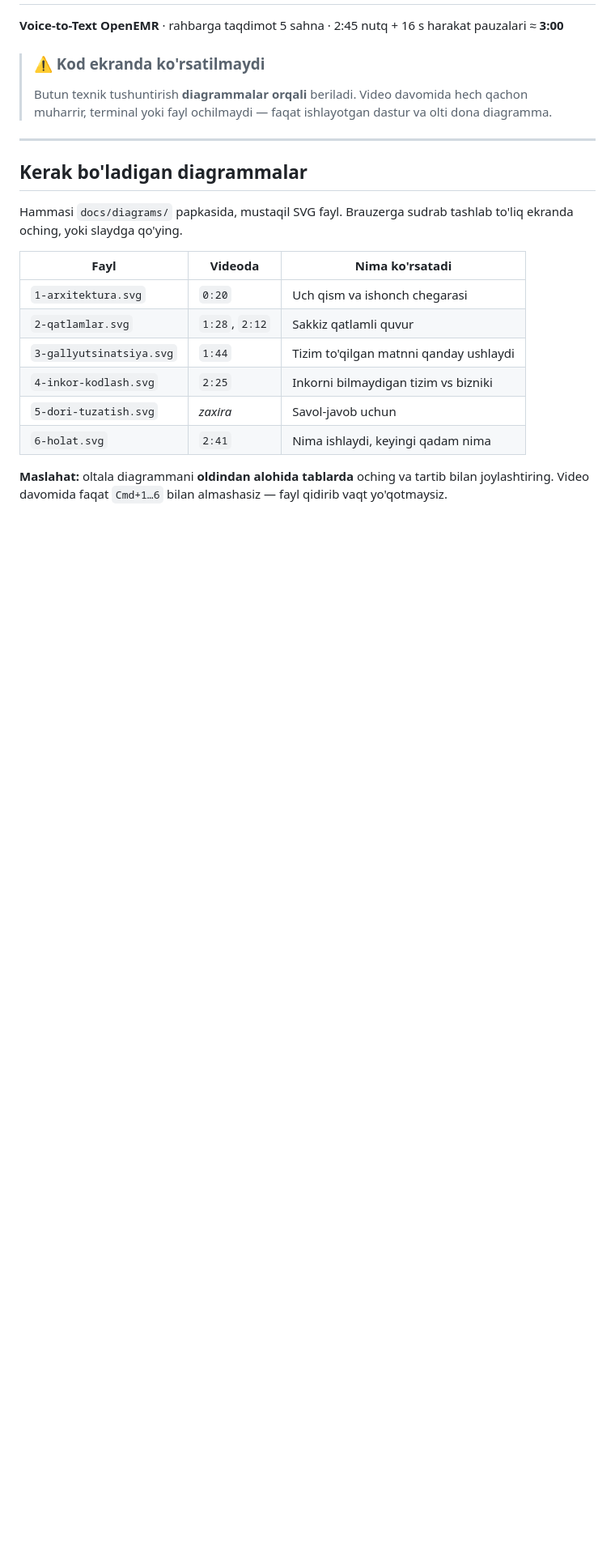
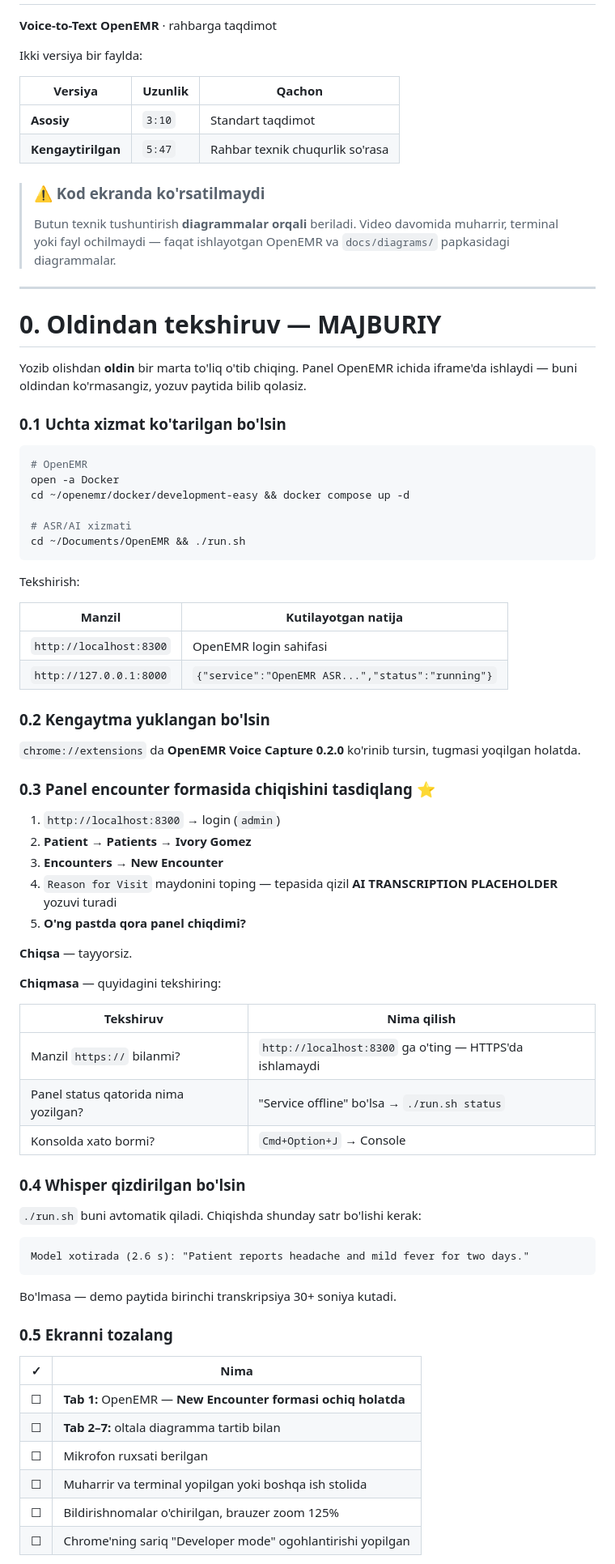
Before and after one commit to VohidovTohirjon/voice-to-text-openemr, a Markdown page: docs/video-shooting-script-uz.md, the part around one of its changes. Shown at 81% size. GitHub-like rendering; blank space fills up the shorter version.

````diff
--- a/docs/video-shooting-script-uz.md
+++ b/docs/video-shooting-script-uz.md
@@ -2,28 +2,85 @@
 
 **Voice-to-Text OpenEMR** · rahbarga taqdimot
-5 sahna · 2:45 nutq + 16 s harakat pauzalari ≈ **3:00**
+
+Ikki versiya bir faylda:
+
+| Versiya | Uzunlik | Qachon |
+|---|---|---|
+| **Asosiy** | `3:10` | Standart taqdimot |
+| **Kengaytirilgan** | `5:47` | Rahbar texnik chuqurlik so'rasa |
 
 > ### ⚠️ Kod ekranda ko'rsatilmaydi
 > Butun texnik tushuntirish **diagrammalar orqali** beriladi. Video davomida
-> hech qachon muharrir, terminal yoki fayl ochilmaydi — faqat ishlayotgan
-> dastur va olti dona diagramma.
+> muharrir, terminal yoki fayl ochilmaydi — faqat ishlayotgan OpenEMR va
+> `docs/diagrams/` papkasidagi diagrammalar.
 
 ---
 
-## Kerak bo'ladigan diagrammalar
+# 0. Oldindan tekshiruv — MAJBURIY
 
-Hammasi `docs/diagrams/` papkasida, mustaqil SVG fayl. Brauzerga sudrab
-tashlab to'liq ekranda oching, yoki slaydga qo'ying.
+Yozib olishdan **oldin** bir marta to'liq o'tib chiqing. Panel OpenEMR ichida
+iframe'da ishlaydi — buni oldindan ko'rmasangiz, yozuv paytida bilib qolasiz.
 
-| Fayl | Videoda | Nima ko'rsatadi |
-|---|---|---|
-| `1-arxitektura.svg` | `0:20` | Uch qism va ishonch chegarasi |
-| `2-qatlamlar.svg` | `1:28`, `2:12` | Sakkiz qatlamli quvur |
-| `3-gallyutsinatsiya.svg` | `1:44` | Tizim to'qilgan matnni qanday ushlaydi |
-| `4-inkor-kodlash.svg` | `2:25` | Inkorni bilmaydigan tizim vs bizniki |
-| `5-dori-tuzatish.svg` | *zaxira* | Savol-javob uchun |
-| `6-holat.svg` | `2:41` | Nima ishlaydi, keyingi qadam nima |
+### 0.1 Uchta xizmat ko'tarilgan bo'lsin
 
-**Maslahat:** oltala diagrammani **oldindan alohida tablarda** oching va
-tartib bilan joylashtiring. Video davomida faqat `Cmd+1…6` bilan almashasiz —
-fayl qidirib vaqt yo'qotmaysiz.
+```bash
+# OpenEMR
+open -a Docker
+cd ~/openemr/docker/development-easy && docker compose up -d
+
+# ASR/AI xizmati
+cd ~/Documents/OpenEMR && ./run.sh
+```
+
+Tekshirish:
+
+| Manzil | Kutilayotgan natija |
+|---|---|
+| `http://localhost:8300` | OpenEMR login sahifasi |
+| `http://127.0.0.1:8000` | `{"service":"OpenEMR ASR...","status":"running"}` |
+
+### 0.2 Kengaytma yuklangan bo'lsin
+
+`chrome://extensions` da **OpenEMR Voice Capture 0.2.0** ko'rinib tursin,
+tugmasi yoqilgan holatda.
+
+### 0.3 Panel encounter formasida chiqishini tasdiqlang ⭐
+
+1. `http://localhost:8300` → login (`admin`)
+2. **Patient** → **Patients** → **Ivory Gomez**
+3. **Encounters** → **New Encounter**
+4. `Reason for Visit` maydonini toping — tepasida qizil
+   **AI TRANSCRIPTION PLACEHOLDER** yozuvi turadi
+5. **O'ng pastda qora panel chiqdimi?**
+
+**Chiqsa** — tayyorsiz.
+
+**Chiqmasa** — quyidagini tekshiring:
+
+| Tekshiruv | Nima qilish |
+|---|---|
+| Manzil `https://` bilanmi? | `http://localhost:8300` ga o'ting — HTTPS'da ishlamaydi |
+| Panel status qatorida nima yozilgan? | "Service offline" bo'lsa → `./run.sh status` |
+| Konsolda xato bormi? | `Cmd+Option+J` → Console |
+
+### 0.4 Whisper qizdirilgan bo'lsin
+
+`./run.sh` buni avtomatik qiladi. Chiqishda shunday satr bo'lishi kerak:
+
+```
+Model xotirada (2.6 s): "Patient reports headache and mild fever for two days."
+```
+
+Bo'lmasa — demo paytida birinchi transkripsiya 30+ soniya kutadi.
+
+### 0.5 Ekranni tozalang
+
+| ✓ | Nima |
+|---|---|
+| ☐ | **Tab 1:** OpenEMR — **New Encounter formasi ochiq holatda** |
+| ☐ | **Tab 2–7:** oltala diagramma tartib bilan |
+| ☐ | Mikrofon ruxsati berilgan |
+| ☐ | Muharrir va terminal yopilgan yoki boshqa ish stolida |
+| ☐ | Bildirishnomalar o'chirilgan, brauzer zoom 125% |
+| ☐ | Chrome'ning sariq "Developer mode" ogohlantirishi yopilgan |
+
````
Also changed, not shown: other parts of docs/video-shooting-script-uz.md (+224 -124 lines).
